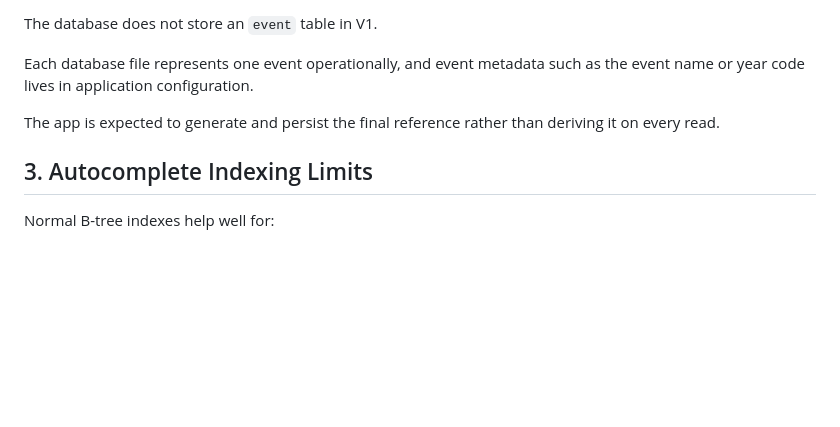
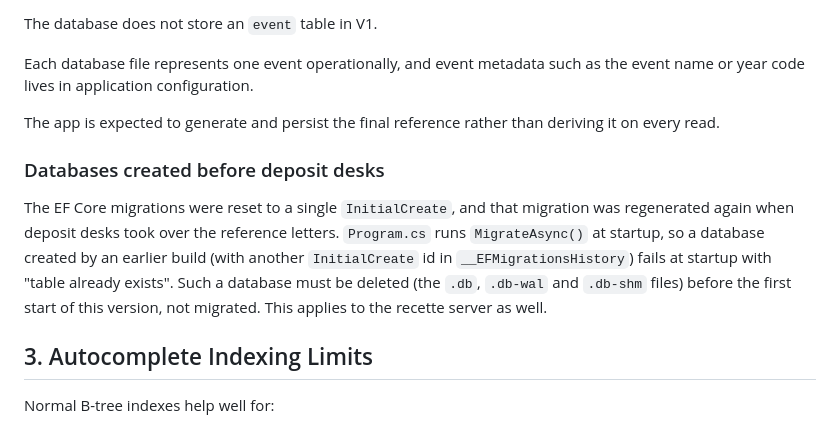
Before and after one commit to bbaumann/boursico, a Markdown page: docs/sql/README.md, the part around the change. GitHub-like rendering; blank space fills up the shorter version.

Commit message:
Document deleting databases created before deposit desks
InitialCreate was regenerated, so an older database fails at startup and
must be deleted before the first start of this version.

Co-Authored-By: Claude Opus 5.5 <noreply@anthropic.com>

```diff
--- a/docs/sql/README.md
+++ b/docs/sql/README.md
@@ -58,6 +58,17 @@ Each database file represents one event operationally, and event metadata such a
 
 The app is expected to generate and persist the final reference rather than deriving it on every read.
 
+### Databases created before deposit desks
+
+The EF Core migrations were reset to a single `InitialCreate`, and that
+migration was regenerated again when deposit desks took over the reference
+letters. `Program.cs` runs `MigrateAsync()` at startup, so a database created
+by an earlier build (with another `InitialCreate` id in
+`__EFMigrationsHistory`) fails at startup with "table already exists". Such a
+database must be deleted (the `.db`, `.db-wal` and `.db-shm` files) before the
+first start of this version, not migrated. This applies to the recette server
+as well.
+
 ## 3. Autocomplete Indexing Limits
 
 Normal B-tree indexes help well for:
```
Also changed, not shown: deploy/INSTALLATION.md (+6 -0 lines).
